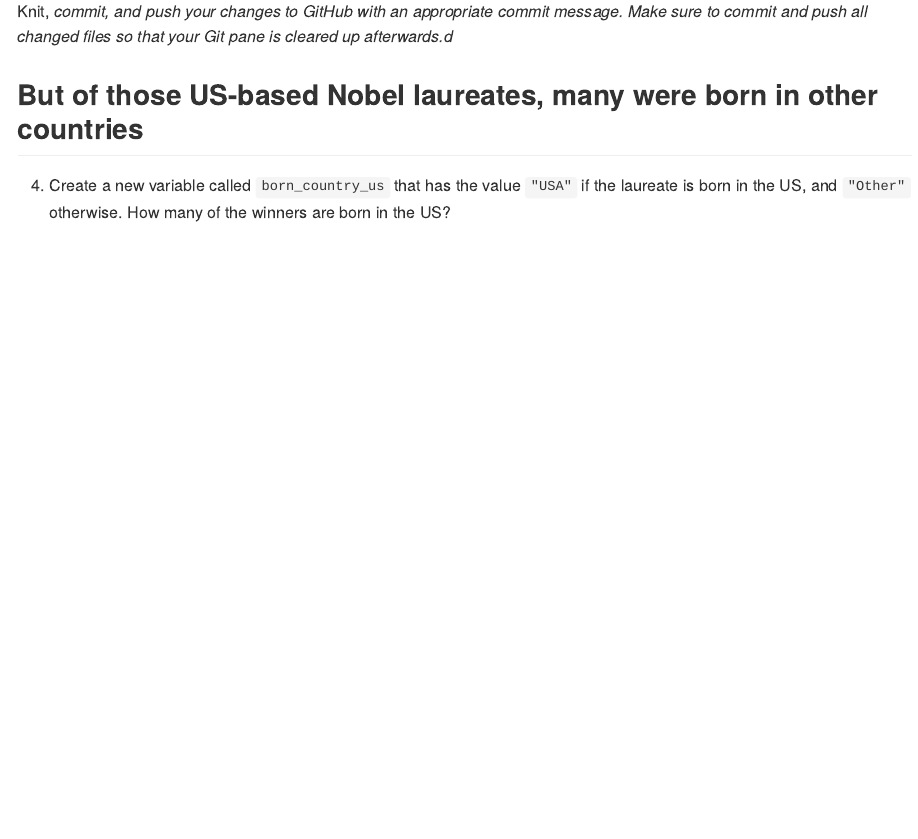
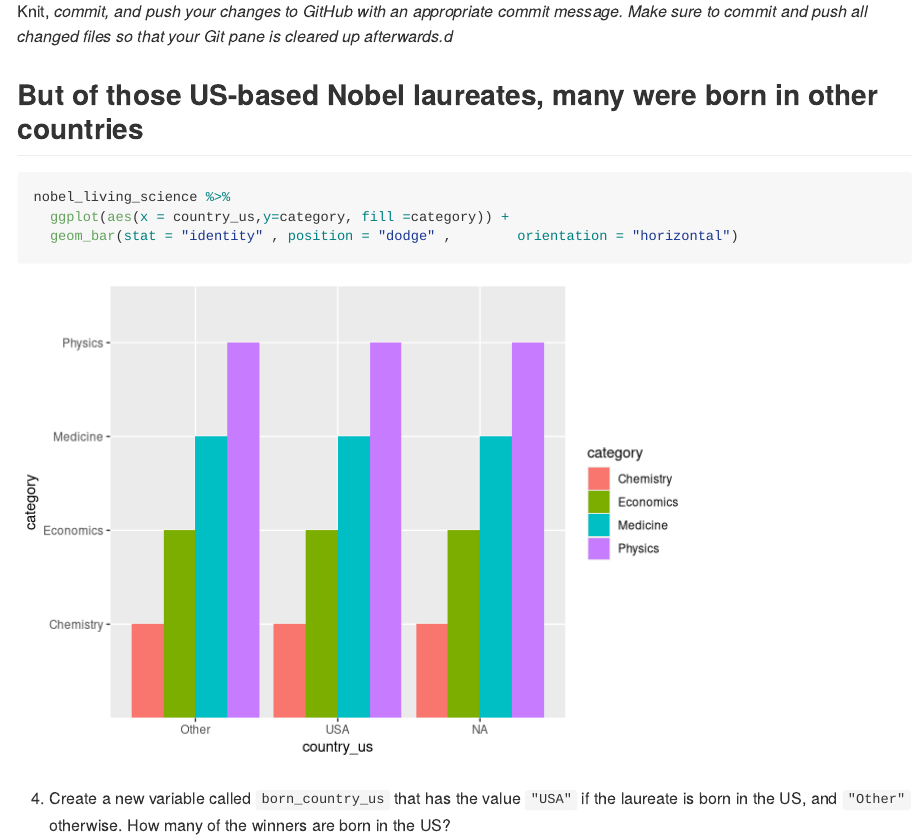
Before and after one commit to yazi11/HW2, an R Markdown document (lab-05.Rmd): the page in a window 1100 px wide, from 2260 px down. Rendered offline with R 4.5, knitr and Pandoc, with nearby package versions.

Commit message:
number 3

````diff
--- a/lab-05.Rmd
+++ b/lab-05.Rmd
@@ -109,7 +109,9 @@ Knit, *commit, and push your changes to GitHub with an appropriate commit messag
 ## But of those US-based Nobel laureates, many were born in other countries
 
 ```{r}
-
+nobel_living_science %>%
+  ggplot(aes(x = country_us,y=category, fill =category)) +
+  geom_bar(stat = "identity" , position = "dodge" ,        orientation = "horizontal")
 ```
 
 
````
Also changed, not shown: lab-05.md.
